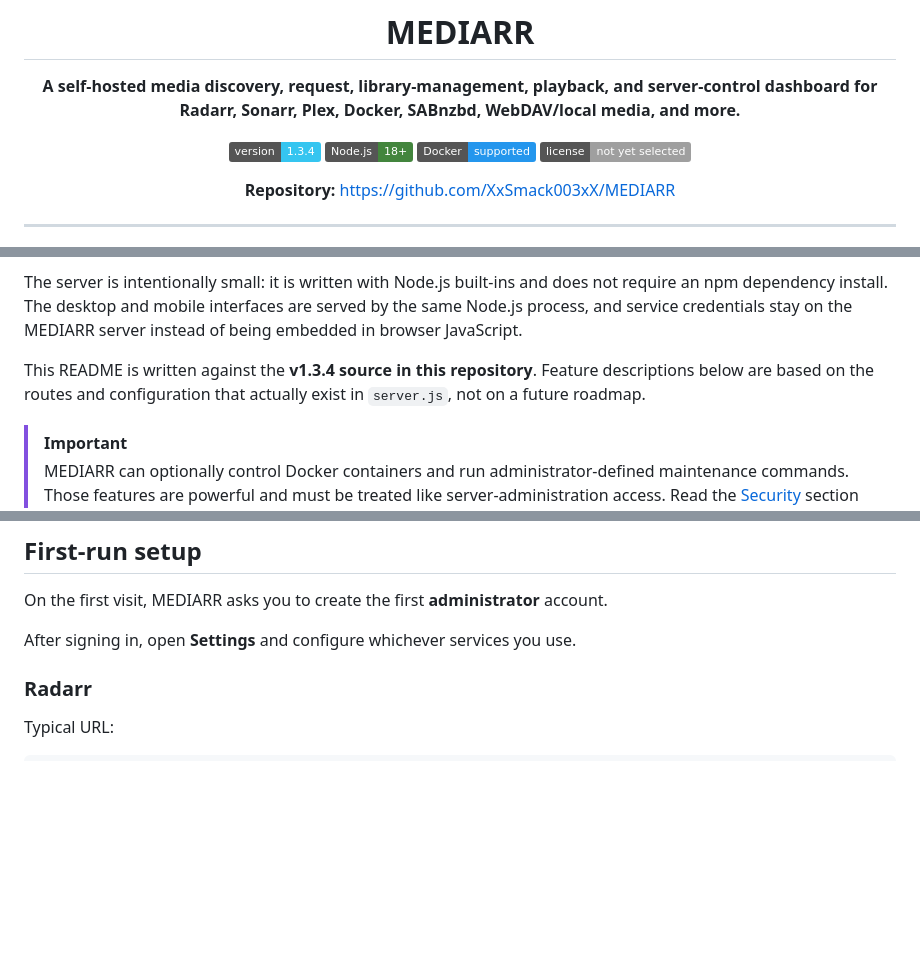
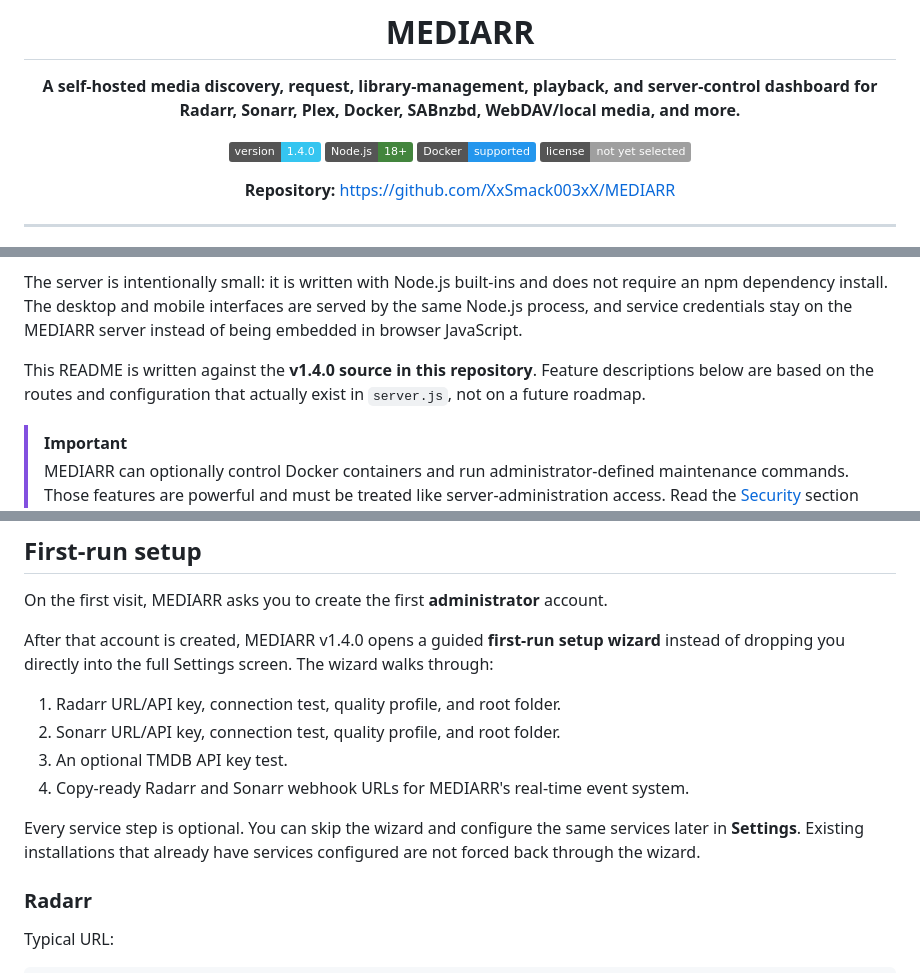
Before and after one commit to XxSmack003xX/MEDIARR, a Markdown page: README.md, 3 parts joined by grey strips. Rendered like a GitHub page; badges without logos; blank space fills up the shorter version.

Commit message:
Document v1.4.0 setup wizard, webhooks, and live dashboard

```diff
--- a/README.md
+++ b/README.md
@@ -4,7 +4,7 @@
 
 **A self-hosted media discovery, request, library-management, playback, and server-control dashboard for Radarr, Sonarr, Plex, Docker, SABnzbd, WebDAV/local media, and more.**
 
-[![Version](https://img.shields.io/badge/version-1.3.4-35c5f0)](https://github.com/XxSmack003xX/MEDIARR/releases)
+[![Version](https://img.shields.io/badge/version-1.4.0-35c5f0)](https://github.com/XxSmack003xX/MEDIARR/releases)
 [![Node.js](https://img.shields.io/badge/Node.js-18%2B-43853d)](https://nodejs.org/)
 [![Docker](https://img.shields.io/badge/Docker-supported-2496ed)](https://www.docker.com/)
 [![License](https://img.shields.io/badge/license-not%20yet%20selected-lightgrey)](#license)
@@ -23,7 +23,7 @@ At its core, MEDIARR lets users discover movies and TV shows and send them to **
 
 The server is intentionally small: it is written with Node.js built-ins and does not require an npm dependency install. The desktop and mobile interfaces are served by the same Node.js process, and service credentials stay on the MEDIARR server instead of being embedded in browser JavaScript.
 
-This README is written against the **v1.3.4 source in this repository**. Feature descriptions below are based on the routes and configuration that actually exist in `server.js`, not on a future roadmap.
+This README is written against the **v1.4.0 source in this repository**. Feature descriptions below are based on the routes and configuration that actually exist in `server.js`, not on a future roadmap.
 
 > [!IMPORTANT]
 > MEDIARR can optionally control Docker containers and run administrator-defined maintenance commands. Those features are powerful and must be treated like server-administration access. Read the [Security](#security) section before exposing MEDIARR outside your trusted network.
@@ -333,7 +334,14 @@ HOST=127.0.0.1 PORT=7575 node server.js
 
 On the first visit, MEDIARR asks you to create the first **administrator** account.
 
-After signing in, open **Settings** and configure whichever services you use.
+After that account is created, MEDIARR v1.4.0 opens a guided **first-run setup wizard** instead of dropping you directly into the full Settings screen. The wizard walks through:
+
+1. Radarr URL/API key, connection test, quality profile, and root folder.
+2. Sonarr URL/API key, connection test, quality profile, and root folder.
+3. An optional TMDB API key test.
+4. Copy-ready Radarr and Sonarr webhook URLs for MEDIARR's real-time event system.
+
+Every service step is optional. You can skip the wizard and configure the same services later in **Settings**. Existing installations that already have services configured are not forced back through the wizard.
 
 ### Radarr
 
```
Also changed, not shown: other parts of README.md (+68 -0 lines).
